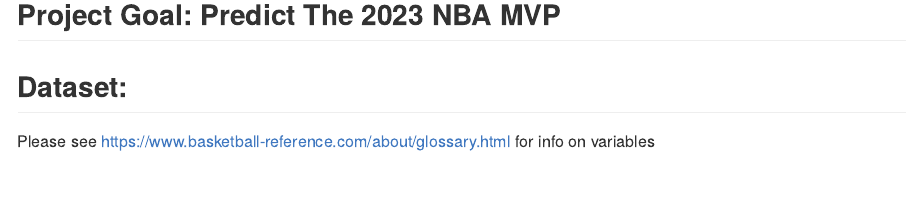
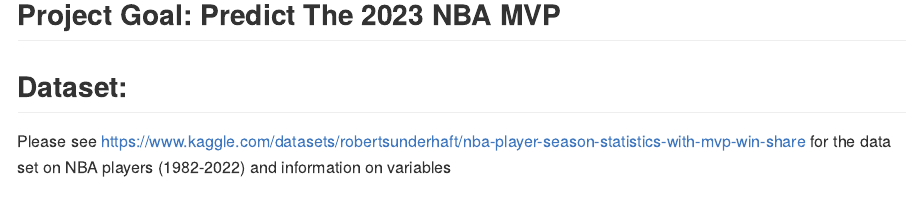
Before and after one commit to davidsuryanto/2023_NBA_MVP_Analysis, an R Markdown document (README.Rmd): the page in a window 1100 px wide, from 220 px down. Rendered offline with R 4.5, knitr and Pandoc, with nearby package versions; some code elsewhere in the file could not run offline.

Commit message:
dataset reference

```diff
--- a/README.Rmd
+++ b/README.Rmd
@@ -14,7 +14,7 @@
 
 ## Dataset:
 
-Please see <https://www.basketball-reference.com/about/glossary.html> for info on variables
+Please see <https://www.kaggle.com/datasets/robertsunderhaft/nba-player-season-statistics-with-mvp-win-share> for the data set on NBA players (1982-2022) and information on variables
 
 ### **Table 1: MVP Winners (1982-2022)**
 
```
